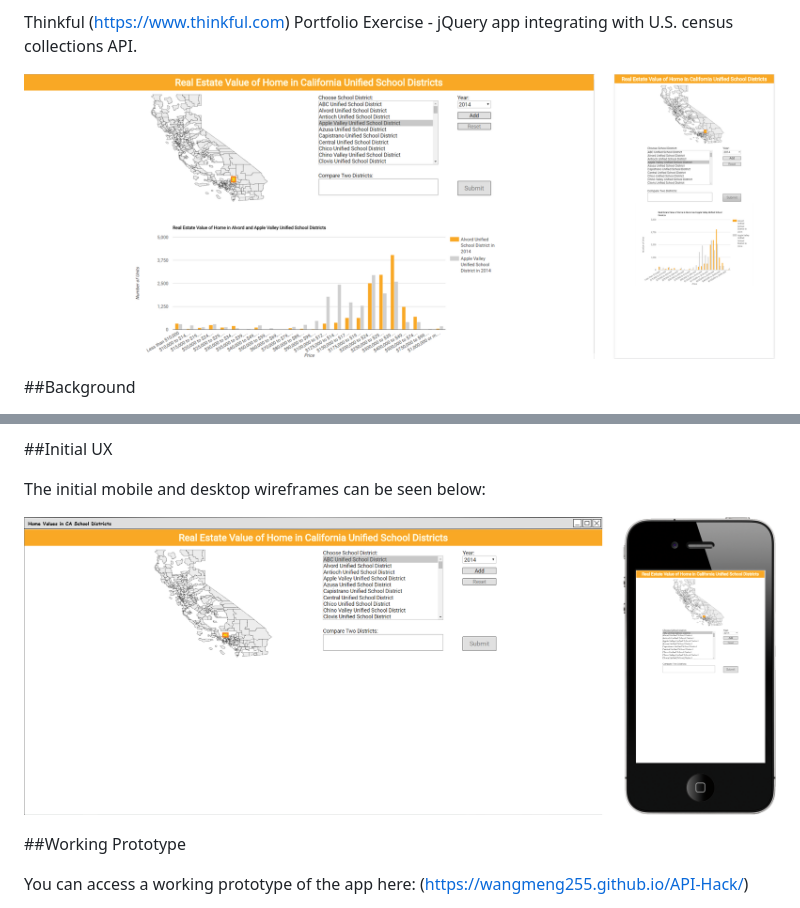
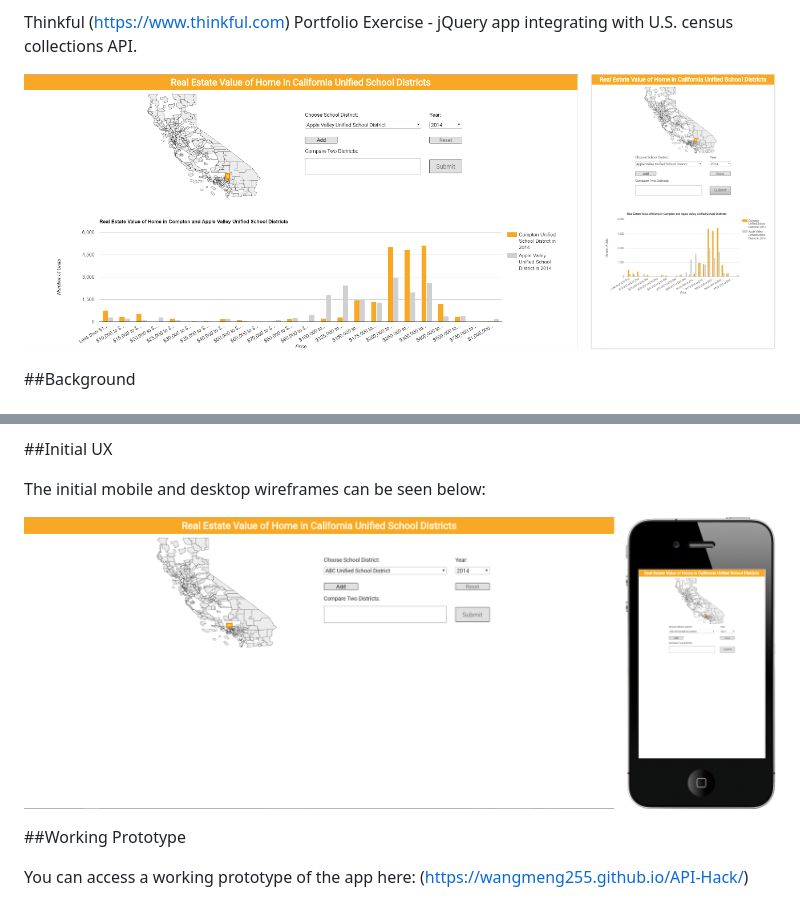
Before and after one commit to wangmeng255/API-Hack, a Markdown page: README.md, 2 parts joined by grey strips. GitHub-like rendering; pictures changed too: img/CA-home-value-init.png, img/CA-home-value.png.

Commit message:
update img and README.md

```diff
--- a/README.md
+++ b/README.md
@@ -2,7 +2,7 @@
 
 Thinkful (https://www.thinkful.com) Portfolio Exercise - jQuery app integrating with U.S. census collections API.
 
-![Screenshot](https://github.com/wangmeng255/API-Hack/blob/staging/img/CA-home-value.png "Screenshot")
+![Screenshot](https://github.com/wangmeng255/API-Hack/blob/gh-pages/img/CA-home-value.png "Screenshot")
 
 ##Background
 
@@ -16,7 +16,7 @@ Why is this app useful? If you are struggling to get recent value and trending o
 
 The initial mobile and desktop wireframes can be seen below:
 
-![Initial Wireframes](https://github.com/wangmeng255/API-Hack/blob/staging/img/CA-home-value-init.png "Initial Wireframes")
+![Initial Wireframes](https://github.com/wangmeng255/API-Hack/blob/gh-pages/img/CA-home-value-init.png "Initial Wireframes")
 
 ##Working Prototype
 
```
